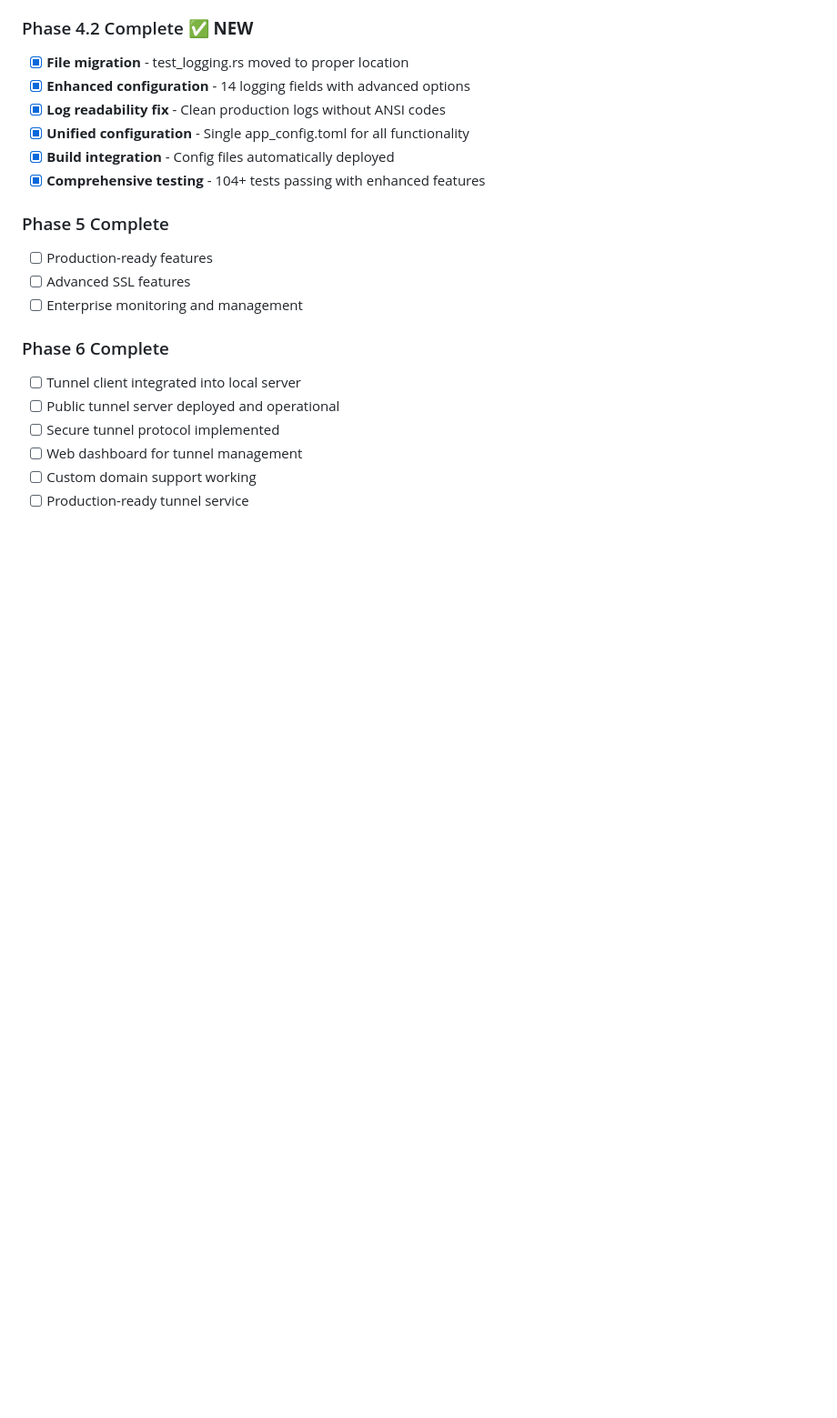
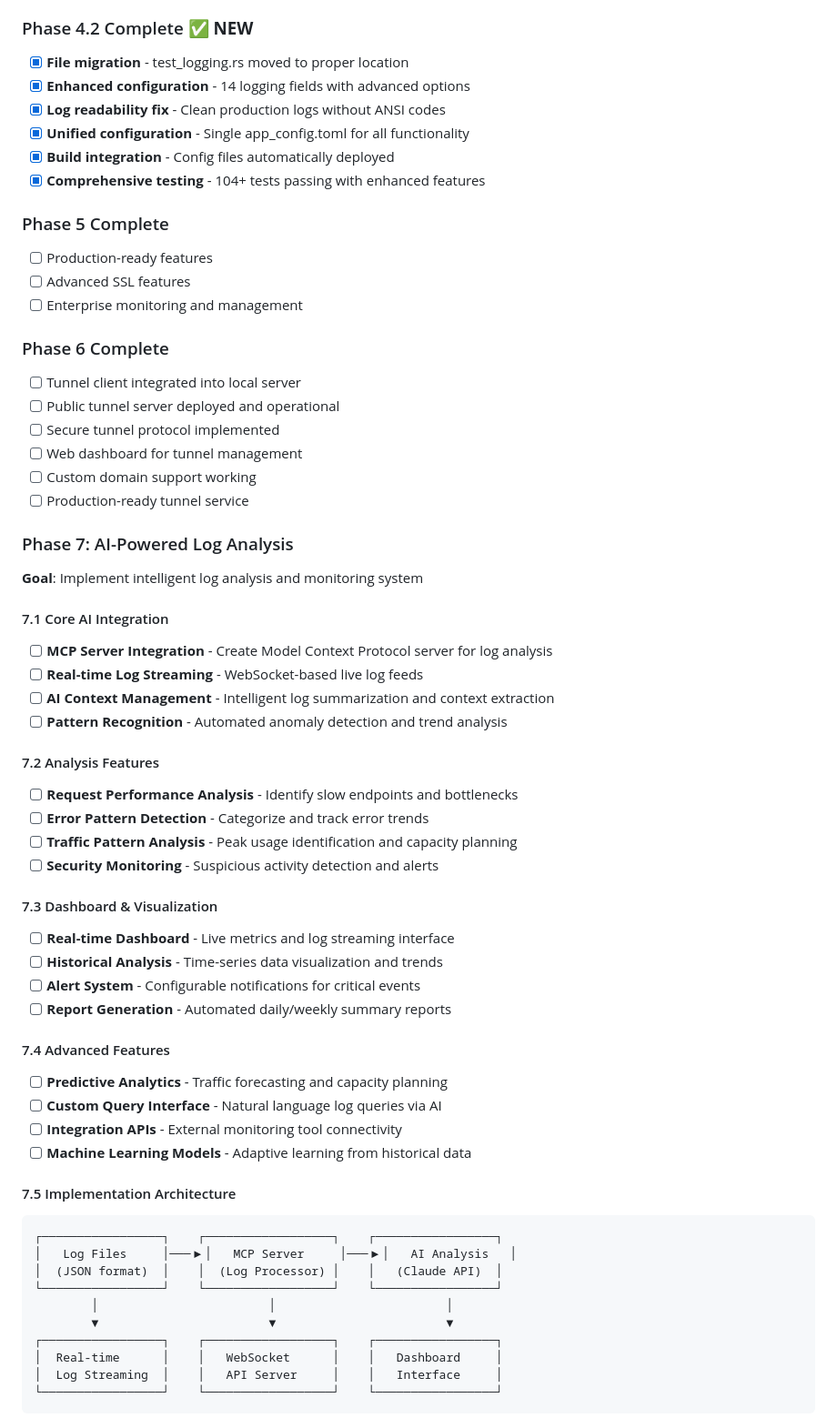
Before and after one commit to raymanaeron/rusty_webserver, a Markdown page: todo.md, the part around one of its changes. Shown at 91% size. Rendered like a GitHub page; blank space fills up the shorter version.

Commit message:
updated todo list

````diff
--- a/todo.md
+++ b/todo.md
@@ -653,3 +653,44 @@ expose_all = true  # Expose all local routes publicly
 - [ ] Custom domain support working
 - [ ] Production-ready tunnel service
 
+### Phase 7: AI-Powered Log Analysis
+**Goal**: Implement intelligent log analysis and monitoring system
+
+#### 7.1 Core AI Integration
+- [ ] **MCP Server Integration** - Create Model Context Protocol server for log analysis
+- [ ] **Real-time Log Streaming** - WebSocket-based live log feeds
+- [ ] **AI Context Management** - Intelligent log summarization and context extraction
+- [ ] **Pattern Recognition** - Automated anomaly detection and trend analysis
+
+#### 7.2 Analysis Features
+- [ ] **Request Performance Analysis** - Identify slow endpoints and bottlenecks
+- [ ] **Error Pattern Detection** - Categorize and track error trends
+- [ ] **Traffic Pattern Analysis** - Peak usage identification and capacity planning
+- [ ] **Security Monitoring** - Suspicious activity detection and alerts
+
+#### 7.3 Dashboard & Visualization
+- [ ] **Real-time Dashboard** - Live metrics and log streaming interface
+- [ ] **Historical Analysis** - Time-series data visualization and trends
+- [ ] **Alert System** - Configurable notifications for critical events
+- [ ] **Report Generation** - Automated daily/weekly summary reports
+
+#### 7.4 Advanced Features
+- [ ] **Predictive Analytics** - Traffic forecasting and capacity planning
+- [ ] **Custom Query Interface** - Natural language log queries via AI
+- [ ] **Integration APIs** - External monitoring tool connectivity
+- [ ] **Machine Learning Models** - Adaptive learning from historical data
+
+#### 7.5 Implementation Architecture
+```
+┌─────────────────┐    ┌──────────────────┐    ┌─────────────────┐
+│   Log Files     │───▶│   MCP Server     │───▶│   AI Analysis   │
+│  (JSON format)  │    │  (Log Processor) │    │   (Claude API)  │
+└─────────────────┘    └──────────────────┘    └─────────────────┘
+        │                        │                        │
+        ▼                        ▼                        ▼
+┌─────────────────┐    ┌──────────────────┐    ┌─────────────────┐
+│  Real-time      │    │   WebSocket      │    │   Dashboard     │
+│  Log Streaming  │    │   API Server     │    │   Interface     │
+└─────────────────┘    └──────────────────┘    └─────────────────┘
+```
+
````
Also changed, not shown: other parts of todo.md (+26 -0 lines).
